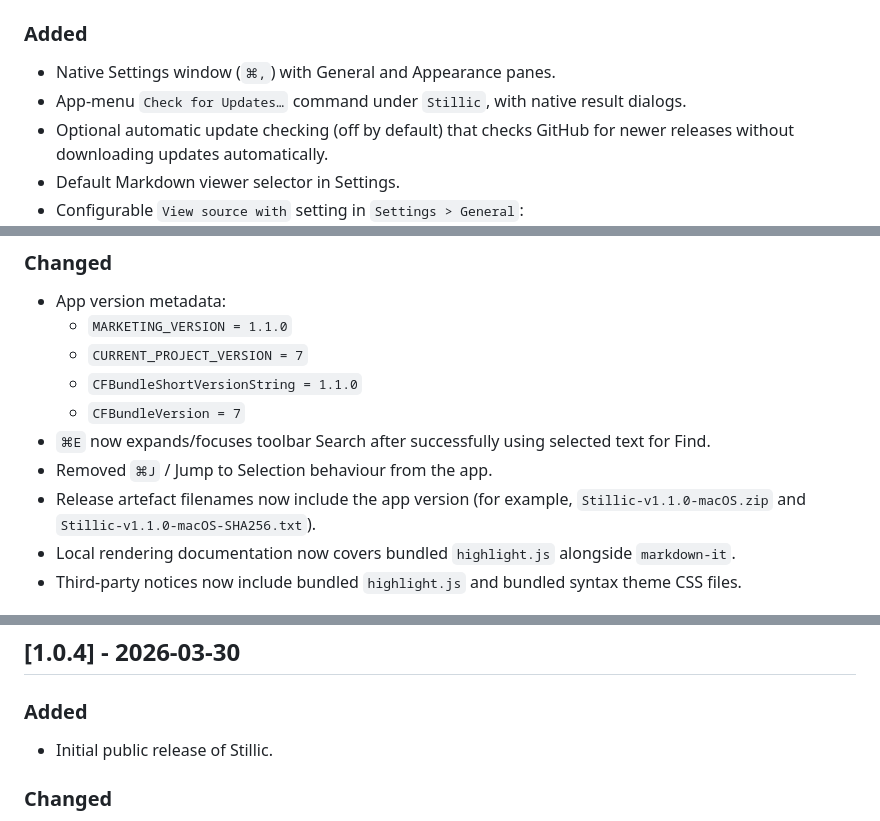
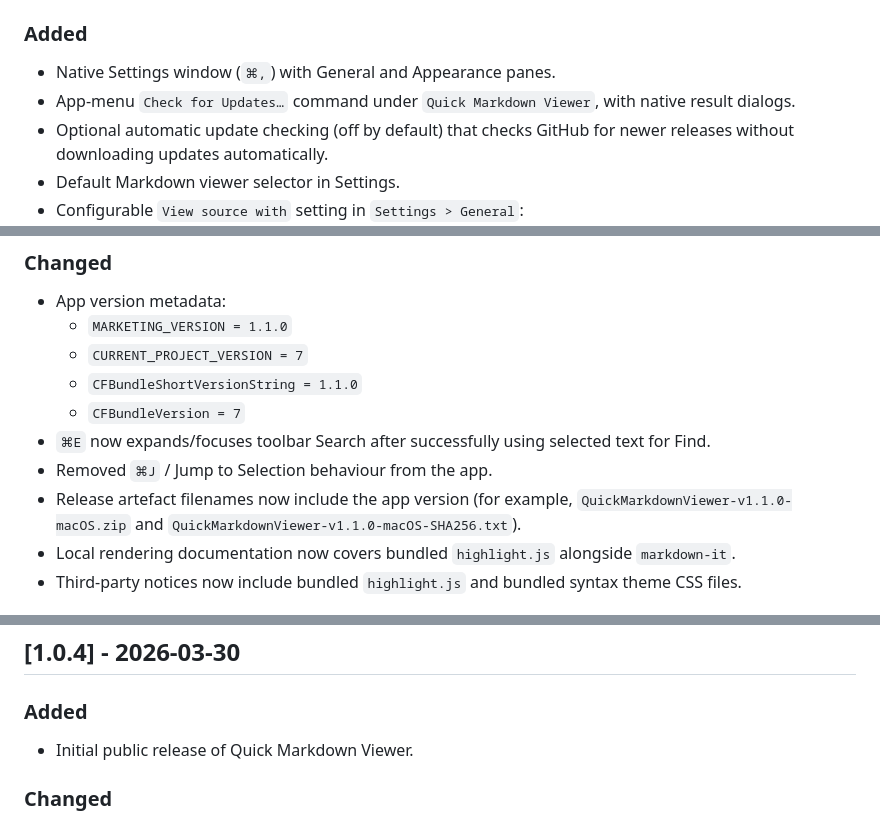
Before and after one commit to naohide-yamamoto/QuickMarkdownViewer, a Markdown page: CHANGELOG.md, 3 parts joined by grey strips. Rendered like a GitHub page.

Commit message:
Restore historical changelog naming

```diff
--- a/CHANGELOG.md
+++ b/CHANGELOG.md
@@ -20,7 +20,7 @@ This project loosely follows [Keep a Changelog](https://keepachangelog.com/en/1.
 
 ### Added
 - Native Settings window (`⌘,`) with General and Appearance panes.
-- App-menu `Check for Updates…` command under `Stillic`, with native result dialogs.
+- App-menu `Check for Updates…` command under `Quick Markdown Viewer`, with native result dialogs.
 - Optional automatic update checking (off by default) that checks GitHub for newer releases without downloading updates automatically.
 - Default Markdown viewer selector in Settings.
 - Configurable `View source with` setting in `Settings > General`:
@@ -58,7 +58,7 @@ This project loosely follows [Keep a Changelog](https://keepachangelog.com/en/1.
   - `CFBundleVersion = 7`
 - `⌘E` now expands/focuses toolbar Search after successfully using selected text for Find.
 - Removed `⌘J` / Jump to Selection behaviour from the app.
-- Release artefact filenames now include the app version (for example, `Stillic-v1.1.0-macOS.zip` and `Stillic-v1.1.0-macOS-SHA256.txt`).
+- Release artefact filenames now include the app version (for example, `QuickMarkdownViewer-v1.1.0-macOS.zip` and `QuickMarkdownViewer-v1.1.0-macOS-SHA256.txt`).
 - Local rendering documentation now covers bundled `highlight.js` alongside `markdown-it`.
 - Third-party notices now include bundled `highlight.js` and bundled syntax theme CSS files.
 
@@ -93,7 +93,7 @@ This project loosely follows [Keep a Changelog](https://keepachangelog.com/en/1.
 ## [1.0.4] - 2026-03-30
 
 ### Added
-- Initial public release of Stillic.
+- Initial public release of Quick Markdown Viewer.
 
 ### Changed
 - App version metadata:
```
